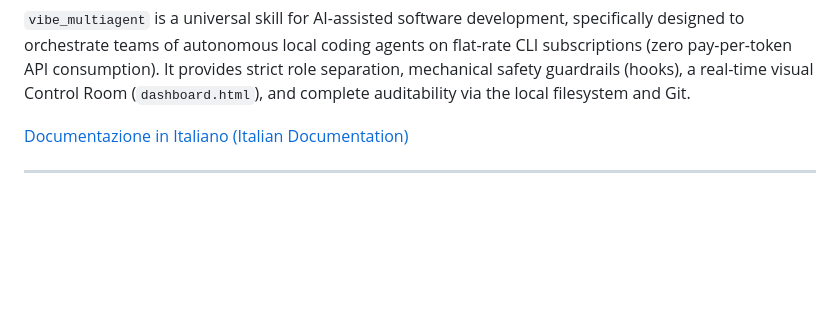
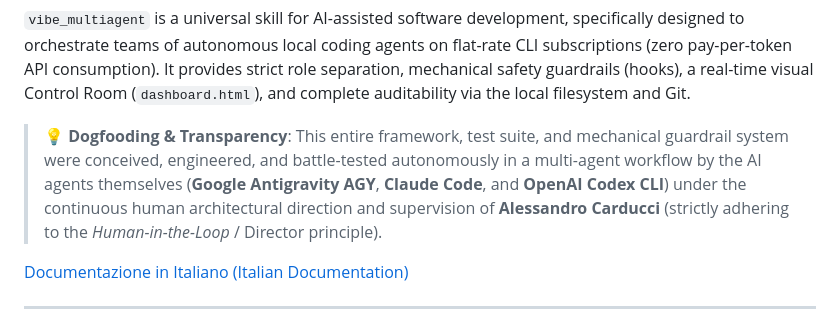
Before and after one commit to acarducci65-svg/vibe-multiagent-public, a Markdown page: README.en.md, the part around the change. GitHub-like rendering; blank space fills up the shorter version.

Commit message:
docs: aggiungi dichiarazione di trasparenza e dogfooding

```diff
--- a/README.en.md
+++ b/README.en.md
@@ -14,6 +14,8 @@
 > **Framework and Skill for initializing, coordinating, and orchestrating multi-agent AI development teams with Claude Code, Antigravity (AGY), and OpenAI Codex CLI.**
 
 `vibe_multiagent` is a universal skill for AI-assisted software development, specifically designed to orchestrate teams of autonomous local coding agents on flat-rate CLI subscriptions (zero pay-per-token API consumption). It provides strict role separation, mechanical safety guardrails (hooks), a real-time visual Control Room (`dashboard.html`), and complete auditability via the local filesystem and Git.
+
+> 💡 **Dogfooding & Transparency**: This entire framework, test suite, and mechanical guardrail system were conceived, engineered, and battle-tested autonomously in a multi-agent workflow by the AI agents themselves (**Google Antigravity AGY**, **Claude Code**, and **OpenAI Codex CLI**) under the continuous human architectural direction and supervision of **Alessandro Carducci** (strictly adhering to the *Human-in-the-Loop* / Director principle).
 
 [Documentazione in Italiano (Italian Documentation)](README.md)
 
```
Also changed, not shown: README.md (+2 -0 lines).
